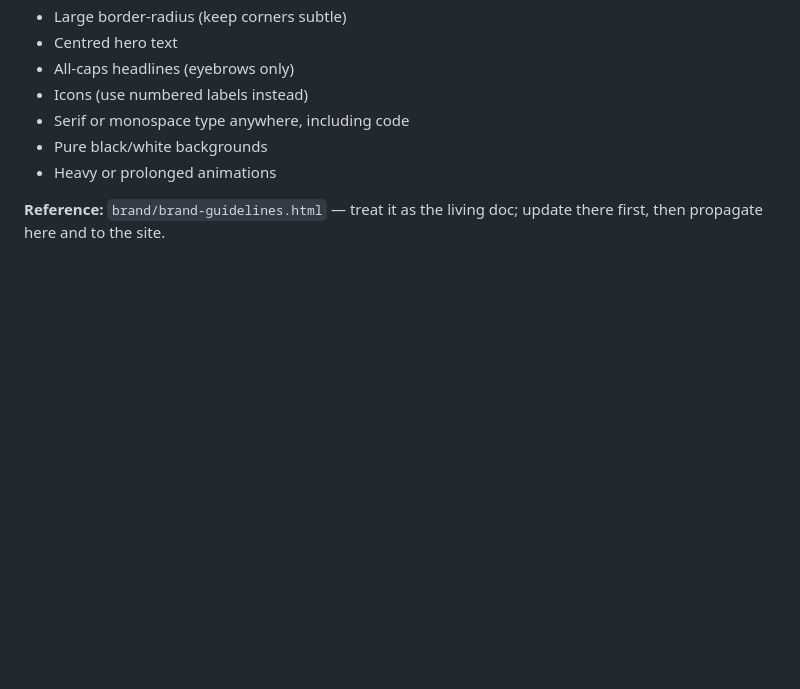
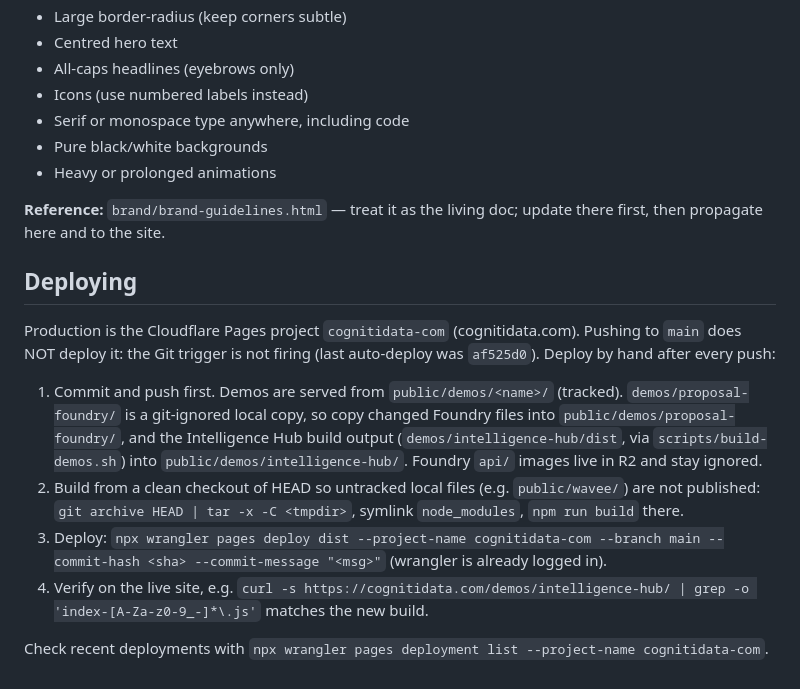
Before and after one commit to Shaheerairaj/cognitidata.com, a Markdown page: CLAUDE.md, the part around the change. Rendered like a GitHub page; blank space fills up the shorter version.

Commit message:
CLAUDE.md: document manual Cloudflare Pages deploy
Co-Authored-By: Claude Sonnet 5.5 <noreply@anthropic.com>

```diff
--- a/CLAUDE.md
+++ b/CLAUDE.md
@@ -79,3 +79,13 @@ The accent is a signal, not decoration: emphasis words, buttons/links, and index
 - Heavy or prolonged animations
 
 **Reference:** `brand/brand-guidelines.html` — treat it as the living doc; update there first, then propagate here and to the site.
+## Deploying
+
+Production is the Cloudflare Pages project `cognitidata-com` (cognitidata.com). Pushing to `main` does NOT deploy it: the Git trigger is not firing (last auto-deploy was `af525d0`). Deploy by hand after every push:
+
+1. Commit and push first. Demos are served from `public/demos/<name>/` (tracked). `demos/proposal-foundry/` is a git-ignored local copy, so copy changed Foundry files into `public/demos/proposal-foundry/`, and the Intelligence Hub build output (`demos/intelligence-hub/dist`, via `scripts/build-demos.sh`) into `public/demos/intelligence-hub/`. Foundry `api/` images live in R2 and stay ignored.
+2. Build from a clean checkout of HEAD so untracked local files (e.g. `public/wavee/`) are not published: `git archive HEAD | tar -x -C <tmpdir>`, symlink `node_modules`, `npm run build` there.
+3. Deploy: `npx wrangler pages deploy dist --project-name cognitidata-com --branch main --commit-hash <sha> --commit-message "<msg>"` (wrangler is already logged in).
+4. Verify on the live site, e.g. `curl -s https://cognitidata.com/demos/intelligence-hub/ | grep -o 'index-[A-Za-z0-9_-]*\.js'` matches the new build.
+
+Check recent deployments with `npx wrangler pages deployment list --project-name cognitidata-com`.
```
